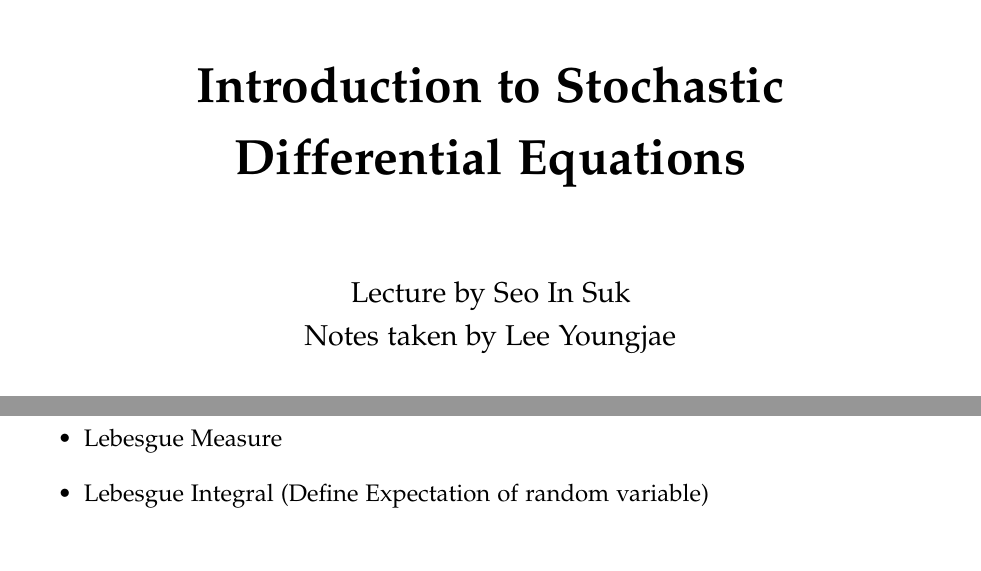
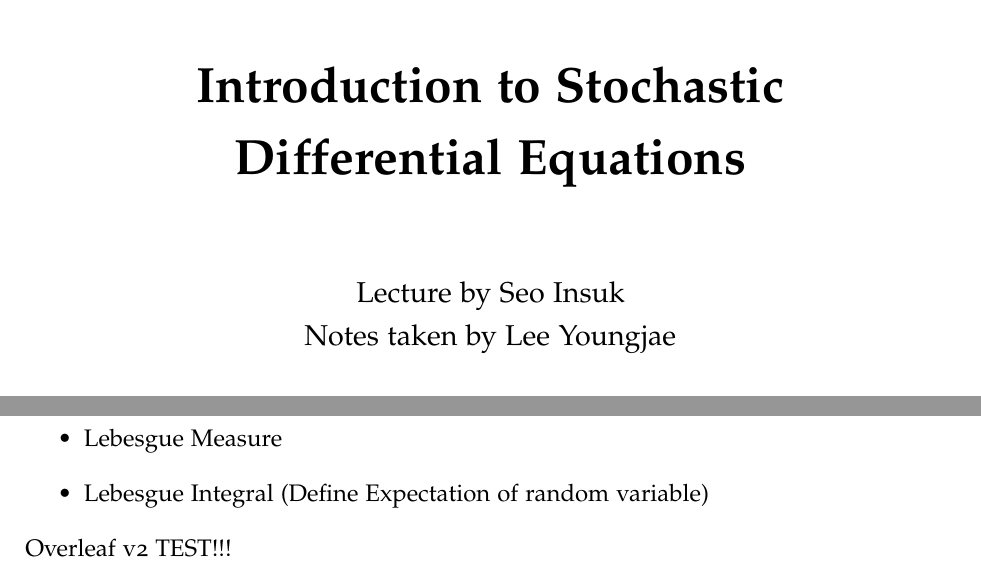
Before and after one commit to snumath/SDE, a LaTeX document (main.tex): two parts of pages 1 and 4 of 4, joined at a grey line, cut so that both start at the same text. Compiled offline with pdfLaTeX.

Commit message:
Updates from ShareLaTeX

```diff
--- a/main.tex
+++ b/main.tex
@@ -96,7 +96,7 @@
 \vspace{5.5cm}
 {\huge\bfseries Introduction to Stochastic \\Differential Equations\par}
 \vspace{1.5cm}
-\large Lecture by Seo In Suk \\
+\large Lecture by Seo Insuk \\
 Notes taken by Lee Youngjae
 
 
@@ -249,5 +249,6 @@ and $(\Omega, \mathcal{F}, \mu)$ is called \textbf{measrue space}.
 \end{itemize}
 
 
+Overleaf v2 TEST!!!
 
 \end{document}
```
